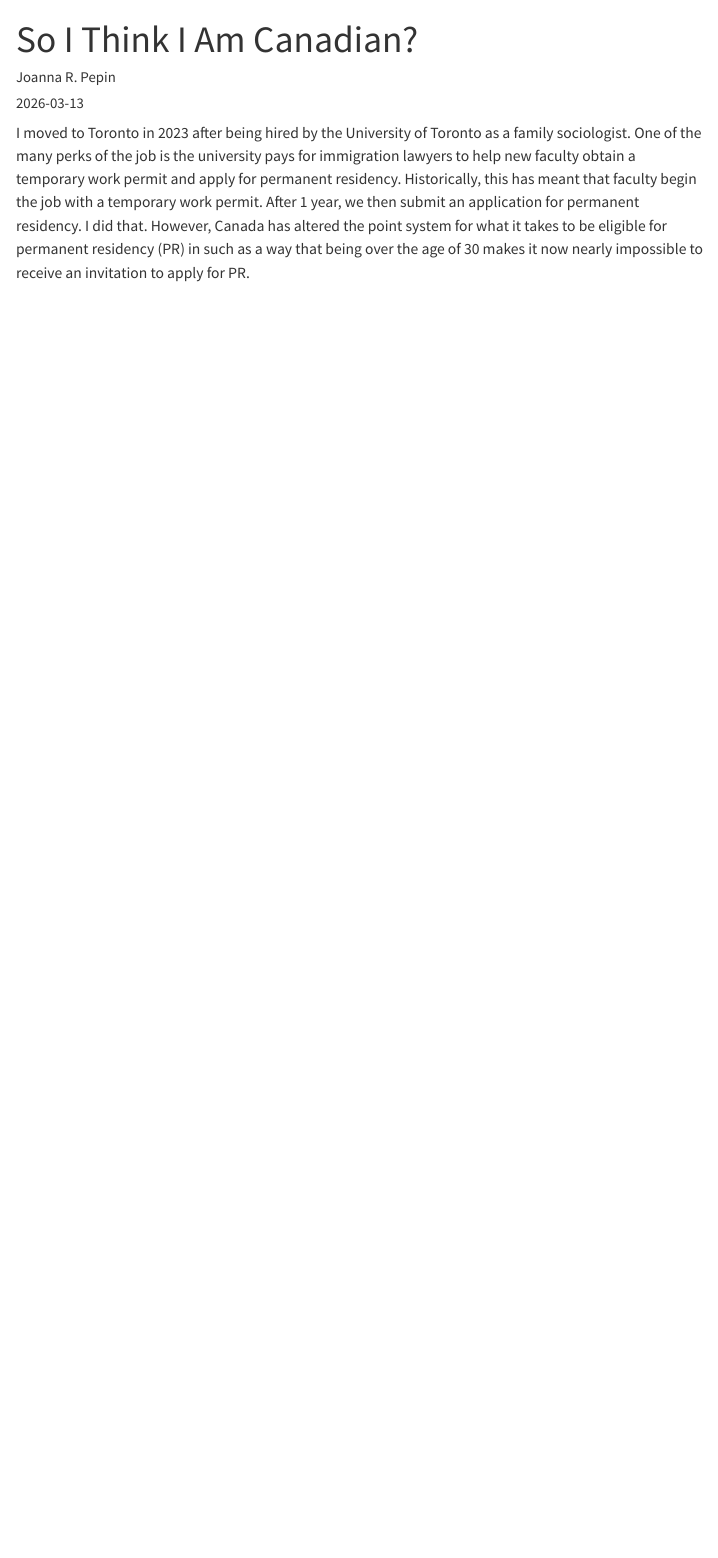
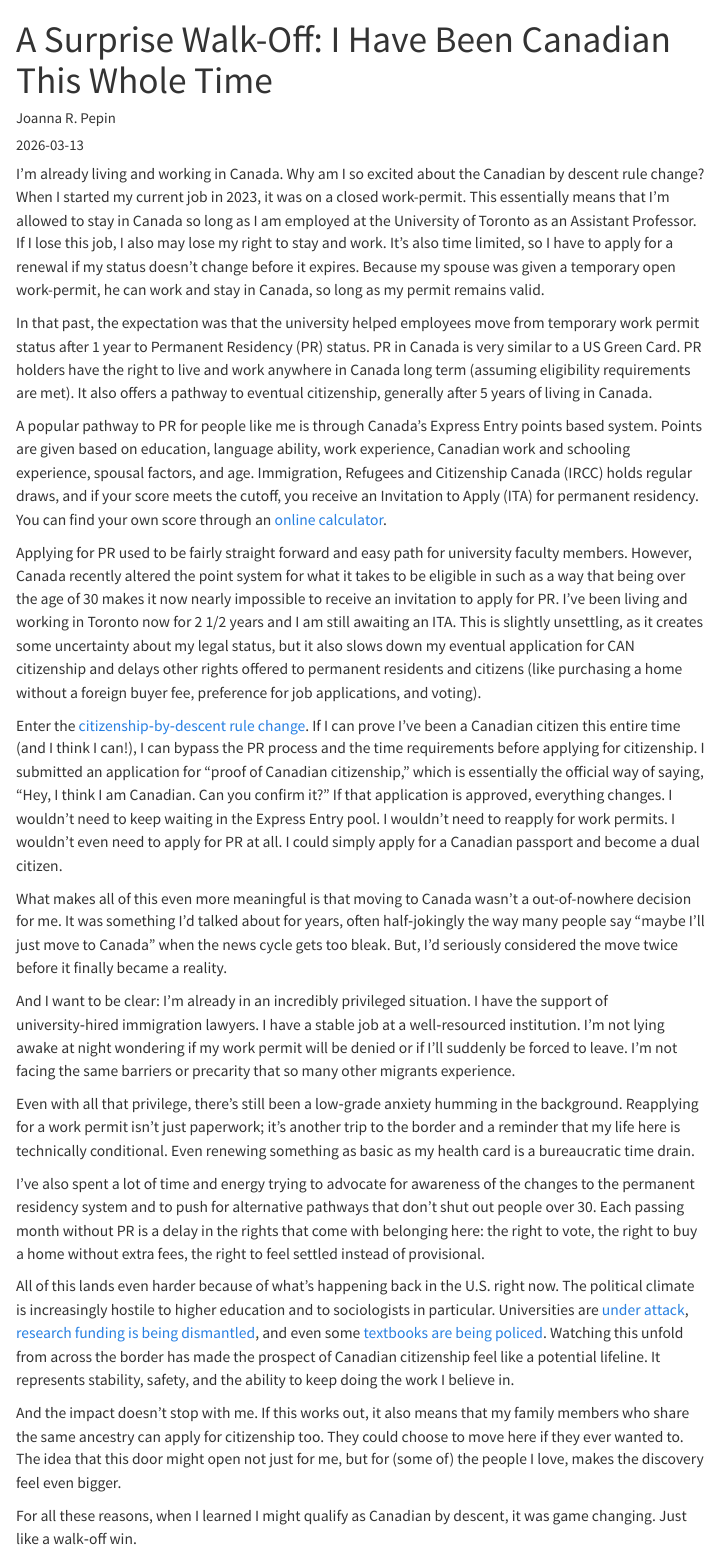
Before and after one commit to jrpepin/joannapepin.github.io, a Quarto document (posts/status/index.qmd): the page in a window 1100 px wide, from its top. Rendered offline with R 4.5, knitr and Pandoc in place of Quarto, with nearby package versions; menus at the side of the page are left out.

Commit message:
draft new post

```diff
--- /dev/null
+++ b/_extensions/davidwilby/openlinksinnewpage/_extension.yml
@@ -0,0 +1,7 @@
+title: openlinksinnewpage
+author: davidwilby
+version: 0.0.1
+quarto-required: ">=1.3.0"
+contributes:
+  filters:
+    - openlinksinnewpage.lua
--- /dev/null
+++ b/_extensions/davidwilby/openlinksinnewpage/openlinksinnewpage.lua
@@ -0,0 +1,6 @@
+-- As suggested by @cscheid: https://github.com/quarto-dev/quarto-cli/discussions/3169
+
+function Link(link)
+  link.attributes["target"] = "_blank"
+  return link
+end
--- a/posts/status/index.qmd
+++ b/posts/status/index.qmd
@@ -1,6 +1,6 @@
 ---
-title: "So I Think I Am Canadian?"
+title: "A Surprise Walk-Off: I Have Been Canadian This Whole Time"
 author: "Joanna R. Pepin"
 date: "2026-03-13"
-categories: [news]
+categories: [me]
 draft: true
@@ -7,3 +9,27 @@ draft: true
 ---
 
-I moved to Toronto in 2023 after being hired by the University of Toronto as a family sociologist. One of the many perks of the job is the university pays for immigration lawyers to help new faculty obtain a temporary work permit and apply for permanent residency. Historically, this has meant that faculty begin the job with a temporary work permit. After 1 year, we then submit an application for permanent residency. I did that. However, Canada has altered the point system for what it takes to be eligible for permanent residency (PR) in such as a way that being over the age of 30 makes it now nearly impossible to receive an invitation to apply for PR.
+I'm already living and working in Canada. Why am I so excited about the Canadian by descent rule change? When I started my current job in 2023, it was on a closed work-permit. This essentially means that I'm allowed to stay in Canada so long as I am employed at the University of Toronto as an Assistant Professor. If I lose this job, I also may lose my right to stay and work. It's also time limited, so I have to apply for a renewal if my status doesn't change before it expires. Because my spouse was given a temporary open work-permit, he can work and stay in Canada, so long as my permit remains valid.
+
+In that past, the expectation was that the university helped employees move from temporary work permit status after 1 year to Permanent Residency (PR) status. PR in Canada is very similar to a US Green Card. PR holders have the right to live and work anywhere in Canada long term (assuming eligibility requirements are met). It also offers a pathway to eventual citizenship, generally after 5 years of living in Canada.
+
+A popular pathway to PR for people like me is through Canada's Express Entry points based system. Points are given based on education, language ability, work experience, Canadian work and schooling experience, spousal factors, and age. Immigration, Refugees and Citizenship Canada (IRCC) holds regular draws, and if your score meets the cutoff, you receive an Invitation to Apply (ITA) for permanent residency. You can find your own score through an [online calculator](https://www.canada.ca/en/immigration-refugees-citizenship/services/immigrate-canada/express-entry/check-score.html#calculator).
+
+Applying for PR used to be fairly straight forward and easy path for university faculty members. However, Canada recently altered the point system for what it takes to be eligible in such as a way that being over the age of 30 makes it now nearly impossible to receive an invitation to apply for PR. I've been living and working in Toronto now for 2 1/2 years and I am still awaiting an ITA. This is slightly unsettling, as it creates some uncertainty about my legal status, but it also slows down my eventual application for CAN citizenship and delays other rights offered to permanent residents and citizens (like purchasing a home without a foreign buyer fee, preference for job applications, and voting).
+
+Enter the [citizenship‑by‑descent rule change](https://www.canada.ca/en/immigration-refugees-citizenship/news/2025/12/bill-c-3-an-act-to-amend-the-citizenship-act-2025-comes-into-effect.html). If I can prove I've been a Canadian citizen this entire time (and I think I can!), I can bypass the PR process and the time requirements before applying for citizenship. I submitted an application for “proof of Canadian citizenship,” which is essentially the official way of saying, “Hey, I think I am Canadian. Can you confirm it?” If that application is approved, everything changes. I wouldn’t need to keep waiting in the Express Entry pool. I wouldn’t need to reapply for work permits. I wouldn’t even need to apply for PR at all. I could simply apply for a Canadian passport and become a dual citizen.
+
+What makes all of this even more meaningful is that moving to Canada wasn’t a out-of-nowhere decision for me. It was something I’d talked about for years, often half‑jokingly the way many people say “maybe I’ll just move to Canada” when the news cycle gets too bleak. But, I'd seriously considered the move twice before it finally became a reality.
+
+And I want to be clear: I’m already in an incredibly privileged situation. I have the support of university‑hired immigration lawyers. I have a stable job at a well‑resourced institution. I’m not lying awake at night wondering if my work permit will be denied or if I’ll suddenly be forced to leave. I’m not facing the same barriers or precarity that so many other migrants experience.
+
+Even with all that privilege, there’s still been a low‑grade anxiety humming in the background. Reapplying for a work permit isn’t just paperwork; it’s another trip to the border and a reminder that my life here is technically conditional. Even renewing something as basic as my health card is a bureaucratic time drain.
+
+I’ve also spent a lot of time and energy trying to advocate for awareness of the changes to the permanent residency system and to push for alternative pathways that don’t shut out people over 30. Each passing month without PR is a delay in the rights that come with belonging here: the right to vote, the right to buy a home without extra fees, the right to feel settled instead of provisional.
+
+All of this lands even harder because of what’s happening back in the U.S. right now. The political climate is increasingly hostile to higher education and to sociologists in particular. Universities are [under attack](https://www.aaup.org/issues-higher-education/political-attacks-higher-education), [research funding is being dismantled](https://www.nature.com/immersive/d41586-026-00088-9/index.html), and even some [textbooks are being policed](https://www.insidehighered.com/news/faculty-issues/academic-freedom/2026/01/29/florida-introduces-sanitized-sociology-textbook). Watching this unfold from across the border has made the prospect of Canadian citizenship feel like a potential lifeline. It represents stability, safety, and the ability to keep doing the work I believe in.
+
+And the impact doesn’t stop with me. If this works out, it also means that my family members who share the same ancestry can apply for citizenship too. They could choose to move here if they ever wanted to. The idea that this door might open not just for me, but for (some of) the people I love, makes the discovery feel even bigger.
+
+For all these reasons, when I learned I might qualify as Canadian by descent, it was game changing. Just like a walk‑off win.
+
+![Rogers Centre, Toronto](jays.png){fig-alt="A giant Canadian flag on display in the outfield of the Blue Jays stadium."}
```
Also changed, not shown: docs/listings.json, docs/search.json, posts/welcome/index.qmd (line endings or trailing spaces), posts/status/index.qmd (2 more changed lines), 10 other files.
